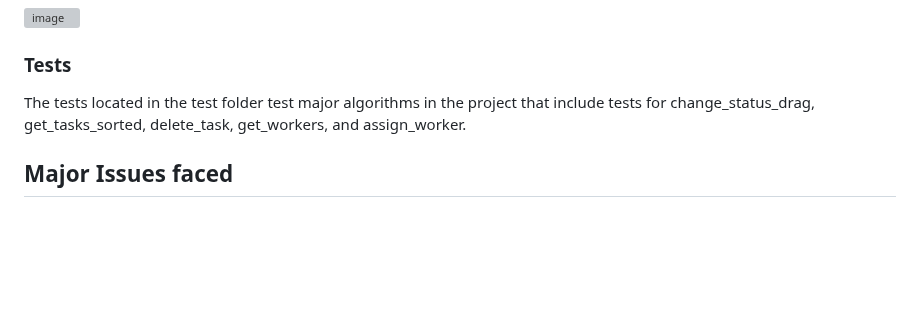
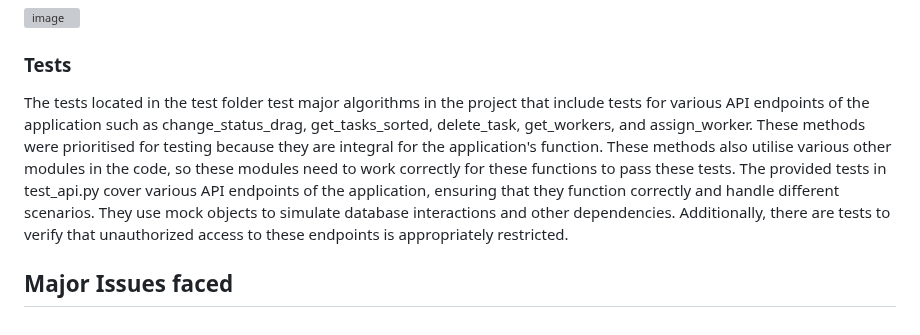
Before and after one commit to sebastian-power/reddam_maintenance, a Markdown page: README.md, the part around the change. Drawn GitHub-style; blank space fills up the shorter version; grey boxes are pictures that could not be loaded.

```diff
--- a/README.md
+++ b/README.md
@@ -141,5 +141,5 @@ Task Rendering Algorithm (JS)
 ### IO Table for assignWorker JS
 ![image](https://github.com/user-attachments/assets/3dee6f78-2db6-4e96-96c3-c5c680187185)
 ### Tests
-The tests located in the test folder test major algorithms in the project that include tests for change_status_drag, get_tasks_sorted, delete_task, get_workers, and assign_worker.
+The tests located in the test folder test major algorithms in the project that include tests for various API endpoints of the application such as change_status_drag, get_tasks_sorted, delete_task, get_workers, and assign_worker. These methods were prioritised for testing because they are integral for the application's function. These methods also utilise various other modules in the code, so these modules need to work correctly for these functions to pass these tests. The provided tests in test_api.py cover various API endpoints of the application, ensuring that they function correctly and handle different scenarios. They use mock objects to simulate database interactions and other dependencies. Additionally, there are tests to verify that unauthorized access to these endpoints is appropriately restricted.
 ## Major Issues faced
```
